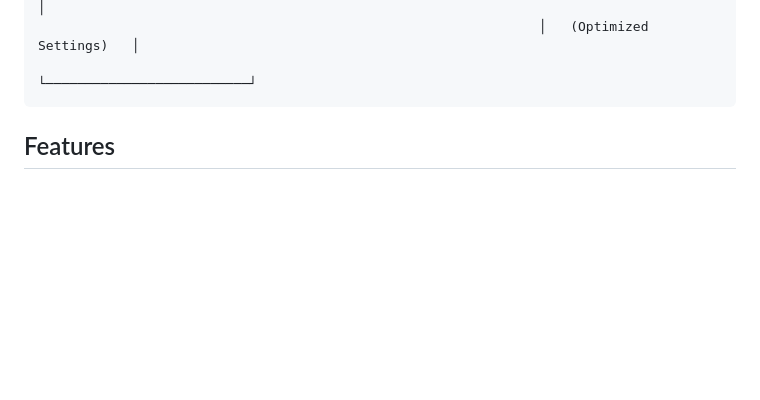
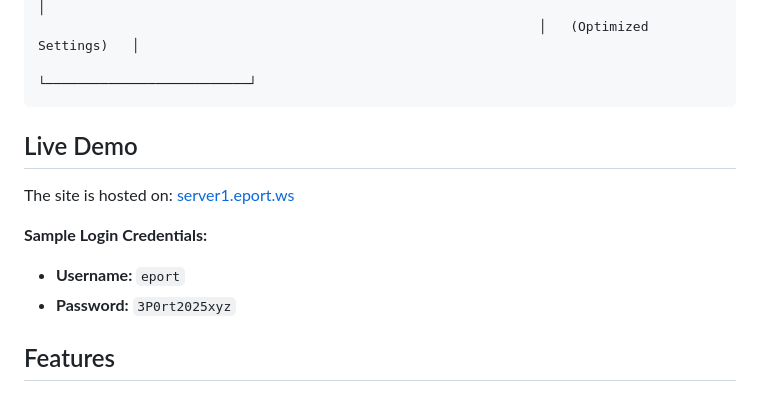
Before and after one commit to Ngonie-x/warrant-register, a Markdown page: README.md, the part around the change. Drawn GitHub-style; blank space fills up the shorter version.

Commit message:
update instructions

````diff
--- a/README.md
+++ b/README.md
@@ -18,6 +18,14 @@ A Django-based warranty registration API and Warranty Centre web application des
                                                                 │   (Optimized Settings)   │
                                                                 └──────────────────────────┘
 ```
+
+## Live Demo
+
+The site is hosted on: [server1.eport.ws](http://server1.eport.ws)
+
+**Sample Login Credentials:**
+- **Username:** `eport`
+- **Password:** `3P0rt2025xyz`
 
 ## Features
 
````
